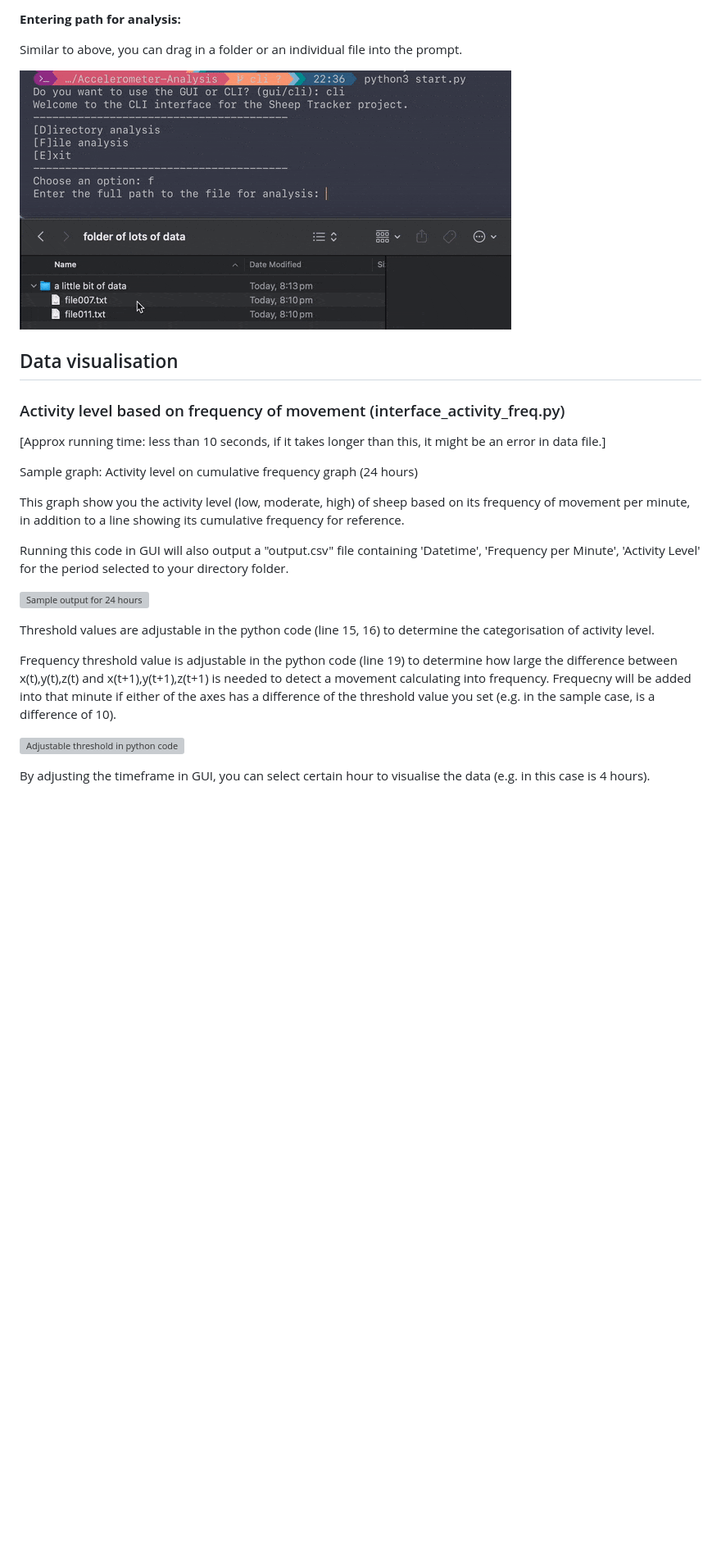
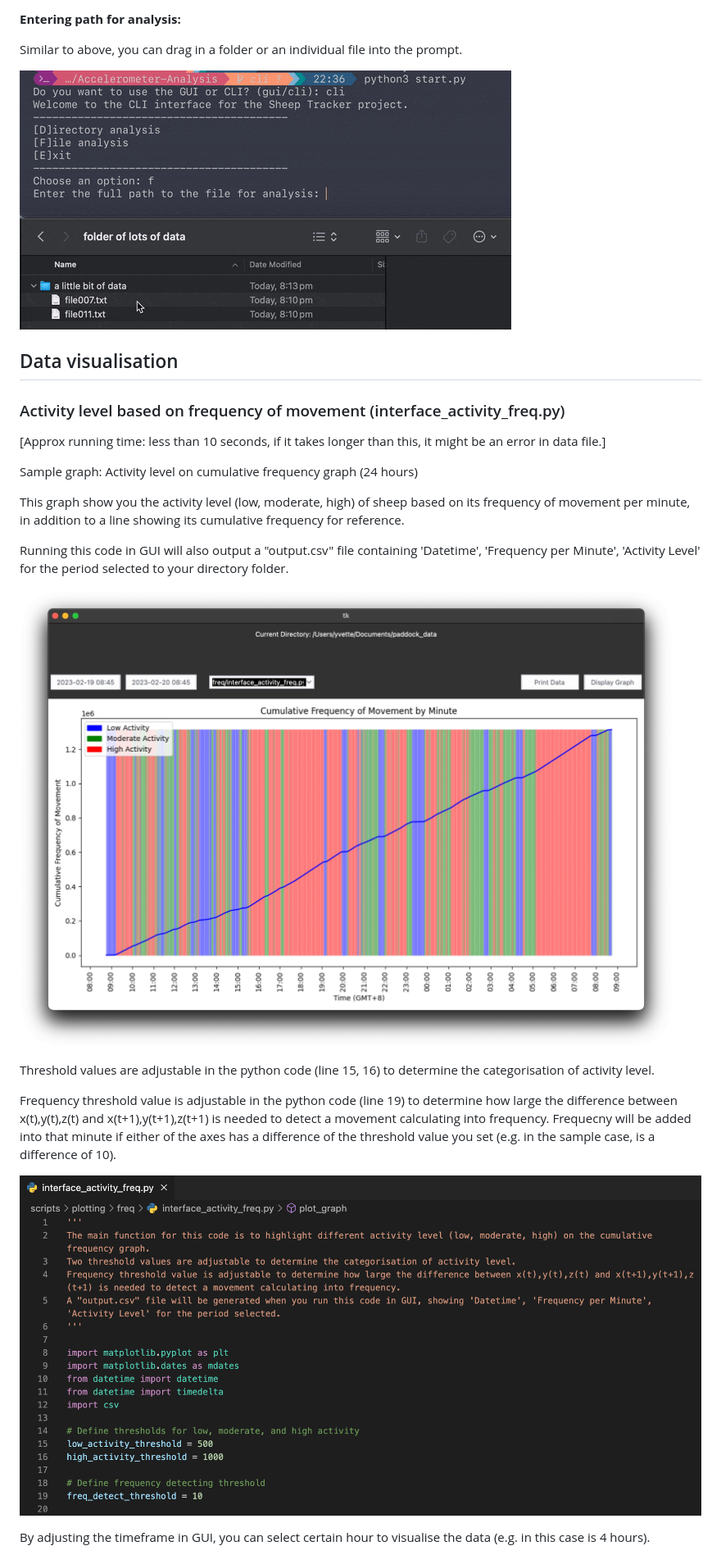
Before and after one commit to nathanphxm/Accelerometer-Analysis, a Markdown page: README.md, the part around the change printed below. Shown: that part at 82% size. Rendered like a GitHub page; blank space fills up the shorter version; grey boxes are pictures that could not be loaded.

```diff
--- a/README.md
+++ b/README.md
@@ -173,7 +173,7 @@ Choose an option by entering `d` for directory analysis, `f` for individual file
 
 Similar to above, you can drag in a folder or an individual file into the prompt.
 
-![Drag a folder worth of data into the prompt](https://github.com/nathanphxm/Accelerometer-Analysis/blob/f5564f394473758a5b7e6434a34b5d2e19121c6d/docs/drag-for-path-2.gif)
+![Drag a folder worth of data into the prompt](docs/drag-for-path-2.gif)
 
 
 
@@ -188,13 +188,13 @@ This graph show you the activity level (low, moderate, high) of sheep based on i
 
 Running this code in GUI will also output a "output.csv" file containing 'Datetime', 'Frequency per Minute', 'Activity Level' for the period selected to your directory folder.
 
-![Sample output for 24 hours](./sample_demo_gui/Activity%20level%20on%20cumulative%20frequency%20graph%20(24%20hours).jpeg)
+![Sample output for 24 hours](docs/sample_demo_gui/Activity%20level%20on%20cumulative%20frequency%20graph%20(24%20hours).jpeg)
 
 Threshold values are adjustable in the python code (line 15, 16) to determine the categorisation of activity level.
 
 Frequency threshold value is adjustable in the python code (line 19) to determine how large the difference between x(t),y(t),z(t) and x(t+1),y(t+1),z(t+1) is needed to detect a movement calculating into frequency. Frequecny will be added into that minute if either of the axes has a difference of the threshold value you set (e.g. in the sample case, is a difference of 10).
 
-![Adjustable threshold in python code](./sample_demo_gui/Activity%20Freq%20code.png)
+![Adjustable threshold in python code](docs/sample_demo_gui/Activity%20Freq%20code.png)
 
 By adjusting the timeframe in GUI, you can select certain hour to visualise the data (e.g. in this case is 4 hours).
 
```
Also changed, not shown: other parts of README.md (+9 -9 lines), docs/Changing Threshold.png (renamed from docs/Changing Treshold.png).
